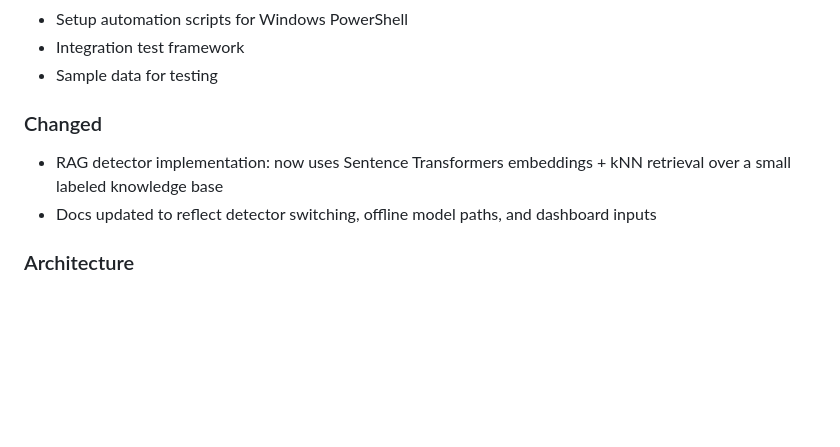
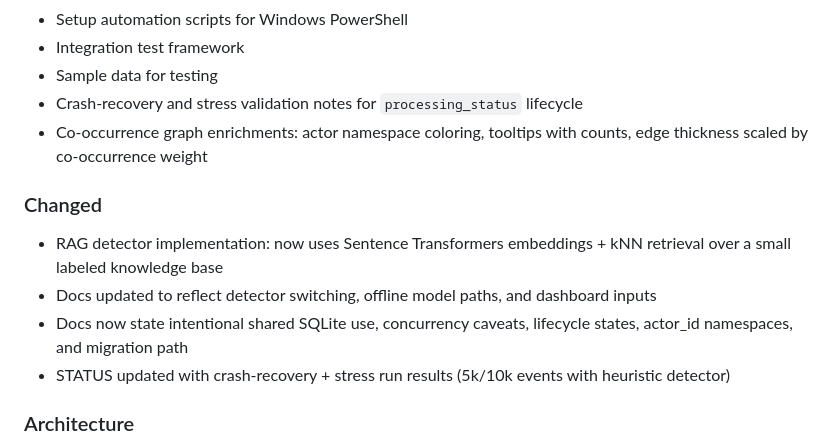
Before and after one commit to bhardwaj-kushagra/ASTRA, a Markdown page: CHANGELOG.md, the part around the change. Drawn GitHub-style; blank space fills up the shorter version.

```diff
--- a/CHANGELOG.md
+++ b/CHANGELOG.md
@@ -23,11 +23,15 @@ and this project adheres to [Semantic Versioning](https://semver.org/spec/v2.0.0
 - Setup automation scripts for Windows PowerShell
 - Integration test framework
 - Sample data for testing
+- Crash-recovery and stress validation notes for `processing_status` lifecycle
+- Co-occurrence graph enrichments: actor namespace coloring, tooltips with counts, edge thickness scaled by co-occurrence weight
 
 ### Changed
 
 - RAG detector implementation: now uses Sentence Transformers embeddings + kNN retrieval over a small labeled knowledge base
 - Docs updated to reflect detector switching, offline model paths, and dashboard inputs
+- Docs now state intentional shared SQLite use, concurrency caveats, lifecycle states, actor_id namespaces, and migration path
+- STATUS updated with crash-recovery + stress run results (5k/10k events with heuristic detector)
 
 ### Architecture
 
```
Also changed, not shown: docs/STATUS.md (+19 -0 lines).
